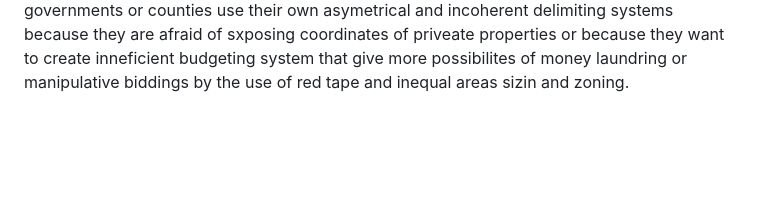
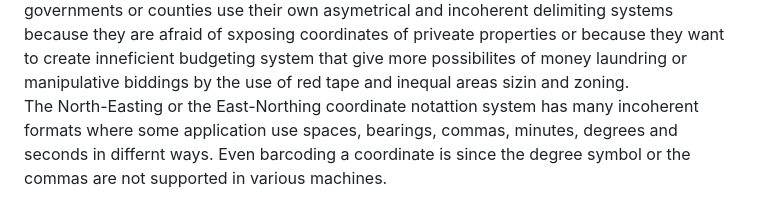
Before and after one commit to dTile/DT, a Markdown page: explainer/benefits.md, the part around the change. Drawn GitHub-style; blank space fills up the shorter version.

```diff
--- a/explainer/benefits.md
+++ b/explainer/benefits.md
@@ -22,3 +22,5 @@ A perimeter is defined by adding a peremiter threshold (p) to a decimal tile vec
 
 <h3>Motivation</h3>
 The decimal tile system (DTS), enables a unified global area definition without a need to specify coordinats or a clumsy system of comma delimited arrays or degrees, minutes and seconds. It may solve the problem of governments and lifesaving entities who don't use a well defined and unified system of proveying, understandable, comparable, traceable and unifed permiters needed for evacuations, alrest and coordination of response teams. Some governments or counties use their own asymetrical and incoherent delimiting systems because they are afraid of sxposing coordinates of priveate properties or because they want to create inneficient budgeting system that give more possibilites of money laundring or manipulative biddings by the use of red tape and inequal areas sizin and zoning.
+
+The North-Easting or the East-Northing coordinate notattion system has many incoherent formats where some application use spaces, bearings, commas, minutes, degrees and seconds in differnt ways. Even barcoding a coordinate is since the degree symbol or the commas are not supported in various machines.
```
